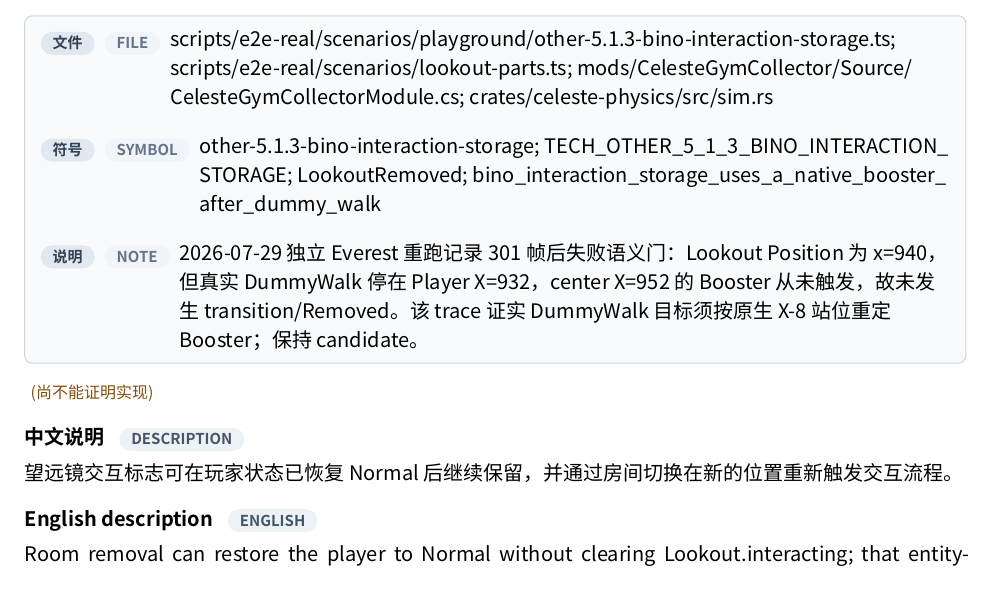
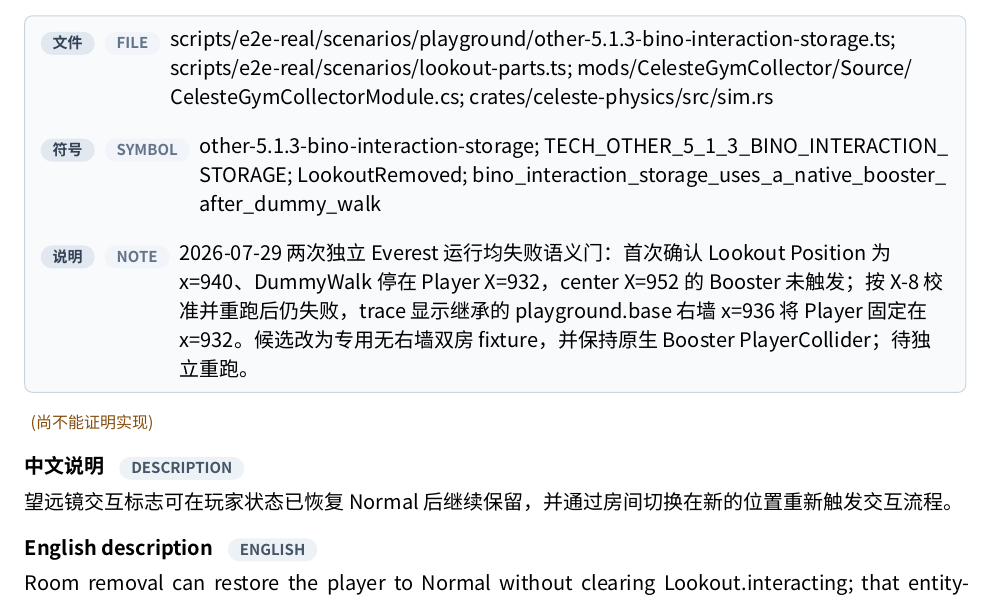
Before and after one commit to std-microblock/celeste-next-gym, a Typst document (docs/tech-handbook/main.typ, which reads docs/tech-handbook/techs/other-tech/5-1-3-bino-interaction-storage.typ): part of page 155 of 176, cut so that both start at the same text. Compiled offline with Typst 0.15; a missing font is replaced by an installed copy or a similar font.

Commit message:
e2e: record Bino storage fixture failure

```diff
--- a/docs/tech-handbook/techs/other-tech/5-1-3-bino-interaction-storage.typ
+++ b/docs/tech-handbook/techs/other-tech/5-1-3-bino-interaction-storage.typ
@@ -16,5 +16,5 @@
   rust-evidence: evidence(path: [crates/celeste-physics/src/types.rs; crates/celeste-physics/src/sim.rs], symbol: [LookoutSnapshot.removed; update_transition], note: [切换完成时，旧房 Lookout 标记 removed 并恢复 Player Normal，但故意保留 `interacting=true`；被移除实体不再持有相机。]),
   test-evidence: evidence(path: [crates/celeste-physics/src/sim.rs], symbol: [bino_interaction_storage_survives_lookout_room_removal], note: [双房回归验证 transition 完成后 `Normal + removed + interacting` 三者同时成立。]),
   e2e-evidence: none,
-  candidate-e2e: evidence(path: [scripts/e2e-real/scenarios/playground/other-5.1.3-bino-interaction-storage.ts; scripts/e2e-real/scenarios/lookout-parts.ts; mods/CelesteGymCollector/Source/CelesteGymCollectorModule.cs; crates/celeste-physics/src/sim.rs], symbol: [other-5.1.3-bino-interaction-storage; TECH_OTHER_5_1_3_BINO_INTERACTION_STORAGE; LookoutRemoved; bino_interaction_storage_uses_a_native_booster_after_dummy_walk], note: [2026-07-29 独立 Everest 重跑记录 301 帧后失败语义门：Lookout Position 为 x=940，但真实 DummyWalk 停在 Player X=932，center X=952 的 Booster 从未触发，故未发生 transition/Removed。该 trace 证实 DummyWalk 目标须按原生 X-8 站位重定 Booster；保持 candidate。]),
+  candidate-e2e: evidence(path: [scripts/e2e-real/scenarios/playground/other-5.1.3-bino-interaction-storage.ts; scripts/e2e-real/scenarios/lookout-parts.ts; mods/CelesteGymCollector/Source/CelesteGymCollectorModule.cs; crates/celeste-physics/src/sim.rs], symbol: [other-5.1.3-bino-interaction-storage; TECH_OTHER_5_1_3_BINO_INTERACTION_STORAGE; LookoutRemoved; bino_interaction_storage_uses_a_native_booster_after_dummy_walk], note: [2026-07-29 两次独立 Everest 运行均失败语义门：首次确认 Lookout Position 为 x=940、DummyWalk 停在 Player X=932，center X=952 的 Booster 未触发；按 X-8 校准并重跑后仍失败，trace 显示继承的 playground.base 右墙 x=936 将 Player 固定在 x=932。候选改为专用无右墙双房 fixture，并保持原生 Booster PlayerCollider；待独立重跑。]),
 )
```
